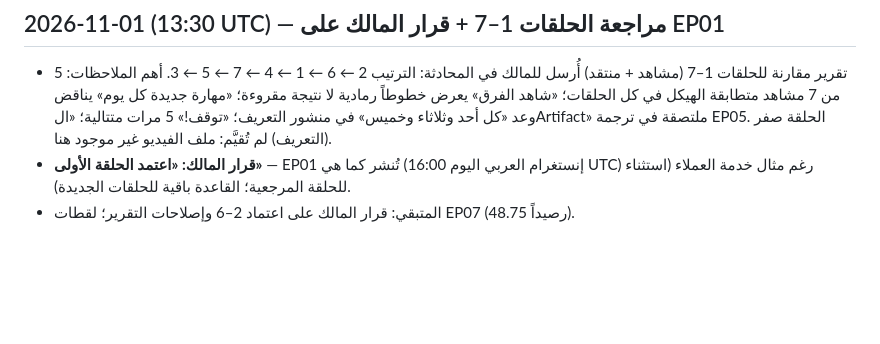
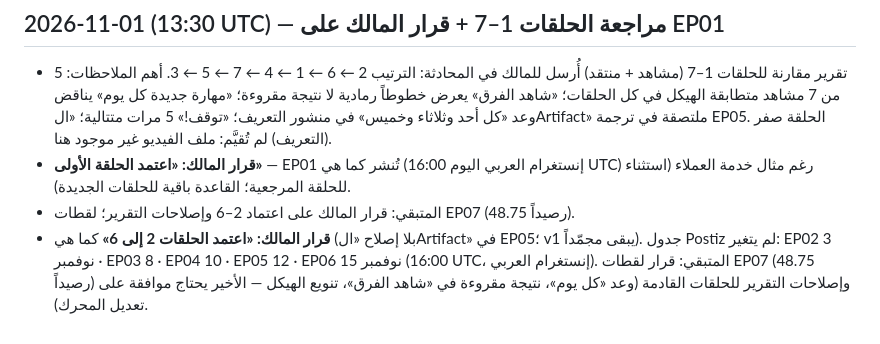
Before and after one commit to alfalasi26481/video-studio, a Markdown page: docs/DEV_LOG.md, the part around the change. GitHub-like rendering; blank space fills up the shorter version.

```diff
--- a/docs/DEV_LOG.md
+++ b/docs/DEV_LOG.md
@@ -299,3 +299,4 @@
 - تقرير مقارنة للحلقات 1–7 (مشاهد + منتقد) أُرسل للمالك في المحادثة: الترتيب 2 ← 6 ← 1 ← 4 ← 7 ← 5 ← 3. أهم الملاحظات: 5 من 7 مشاهد متطابقة الهيكل في كل الحلقات؛ «شاهد الفرق» يعرض خطوطاً رمادية لا نتيجة مقروءة؛ «مهارة جديدة كل يوم» يناقض وعد «كل أحد وثلاثاء وخميس» في منشور التعريف؛ «توقف!» 5 مرات متتالية؛ «الArtifact» ملتصقة في ترجمة EP05. الحلقة صفر (التعريف) لم تُقيَّم: ملف الفيديو غير موجود هنا.
 - **قرار المالك: «اعتمد الحلقة الأولى»** — EP01 تُنشر كما هي (إنستغرام العربي اليوم 16:00 UTC) رغم مثال خدمة العملاء (استثناء للحلقة المرجعية؛ القاعدة باقية للحلقات الجديدة).
 - المتبقي: قرار المالك على اعتماد 2–6 وإصلاحات التقرير؛ لقطات EP07 (48.75 رصيداً).
+- **قرار المالك: «اعتمد الحلقات 2 إلى 6»** كما هي (بلا إصلاح «الArtifact» في EP05؛ v1 يبقى مجمّداً). جدول Postiz لم يتغير: EP02 3 نوفمبر · EP03 8 · EP04 10 · EP05 12 · EP06 15 نوفمبر (16:00 UTC، إنستغرام العربي). المتبقي: قرار لقطات EP07 (48.75 رصيداً) وإصلاحات التقرير للحلقات القادمة (وعد «كل يوم»، نتيجة مقروءة في «شاهد الفرق»، تنويع الهيكل — الأخير يحتاج موافقة على تعديل المحرك).
```
Also changed, not shown: master-claude/episodes/ep06.md (+1 -1 lines).
